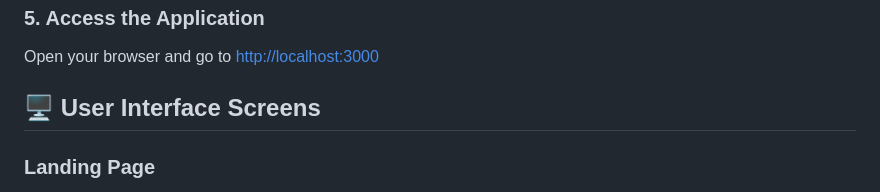
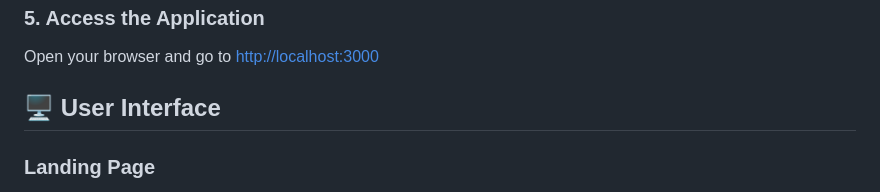
Before and after one commit to ManwaniDiksha/SheltR-Disaster-Assistance-System, a Markdown page: README.md, the part around the change. GitHub-like rendering.

```diff
--- a/README.md
+++ b/README.md
@@ -119,7 +119,7 @@ npm start
 ### 5. Access the Application
 Open your browser and go to [http://localhost:3000](http://localhost:3000)
 
-## 🖥️ User Interface Screens
+## 🖥️ User Interface
 
 ### Landing Page
 After running the server, the Landing Page is accessed with `http://localhost:3000/landingpage.html` and it has several buttons that lead to different modules.
```
